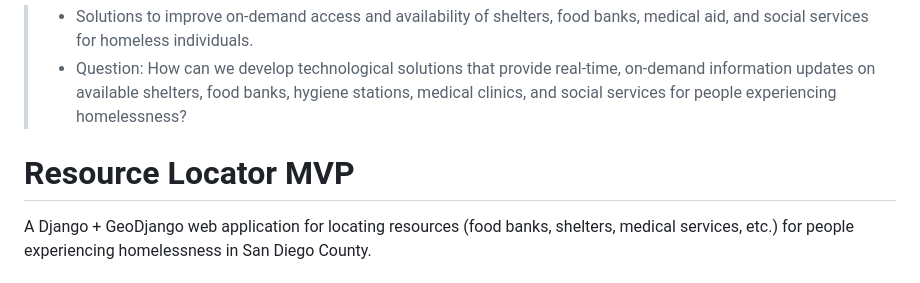
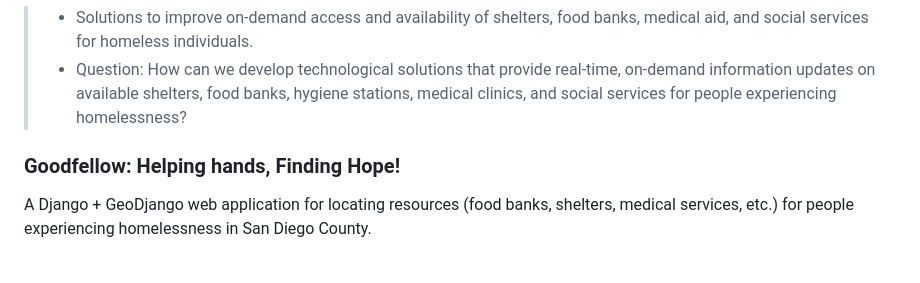
Before and after one commit to BigDataForSanDiego/Team-120, a Markdown page: README.md, the part around one of its changes. Rendered like a GitHub page.

Commit message:
Update README for 2025 Big Data Hackathon proposal

```diff
--- a/README.md
+++ b/README.md
@@ -23,7 +23,7 @@ Good Fellow is a real-time centralized digital platform(Map UI) that connects ho
 > - Solutions to improve on-demand access and availability of shelters, food banks, medical aid, and social services for homeless individuals.
 > - Question: How can we develop technological solutions that provide real-time, on-demand information updates on available shelters, food banks, hygiene stations, medical clinics, and social services for people experiencing homelessness?
 
-# Resource Locator MVP
+### Goodfellow: Helping hands, Finding Hope!
 
 A Django + GeoDjango web application for locating resources (food banks, shelters, medical services, etc.) for people experiencing homelessness in San Diego County.
 
```
Also changed, not shown: other parts of README.md (+5 -5 lines).
